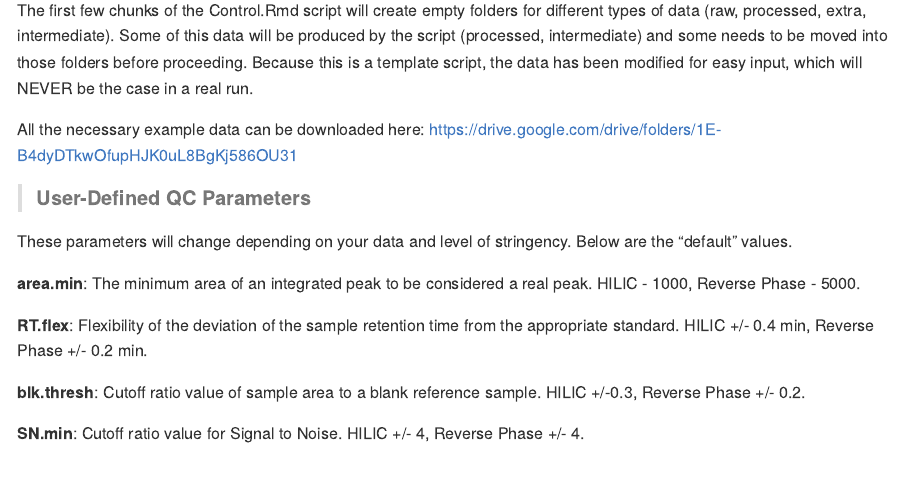
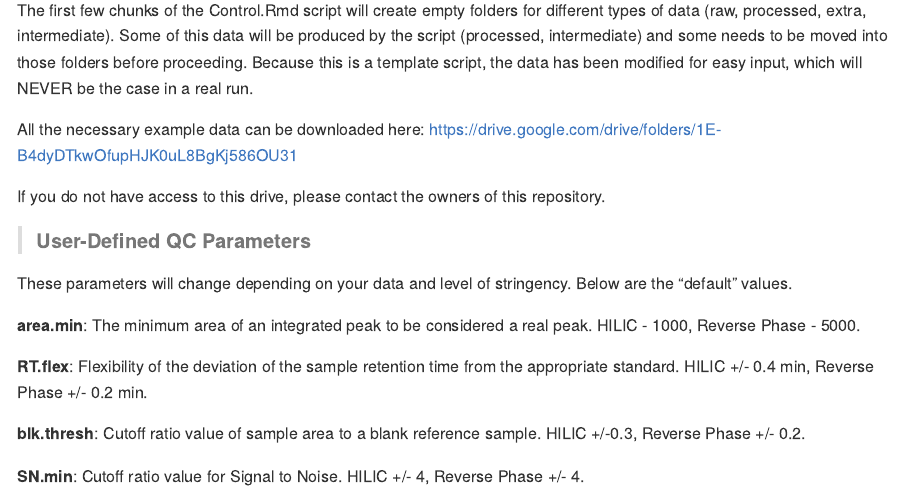
Before and after one commit to IngallsLabUW/Targeted_Pipeline, an R Markdown document (README.Rmd): the page in a window 1100 px wide, from 1560 px down. Rendered offline with R 4.5, knitr and Pandoc, with nearby package versions; badge pictures from the web are left out.

Commit message:
Add line about contacting owners for GD access.

```diff
--- a/README.Rmd
+++ b/README.Rmd
@@ -64,6 +64,8 @@ The first few chunks of the Control.Rmd script will create empty folders for dif
 
 All the necessary example data can be downloaded here: <https://drive.google.com/drive/folders/1E-B4dyDTkwOfupHJK0uL8BgKj586OU31>
 
+If you do not have access to this drive, please contact the owners of this repository.
+
 > #### User-Defined QC Parameters {#user-defined-QC-paramters}
 
 These parameters will change depending on your data and level of stringency. Below are the "default" values.
```
